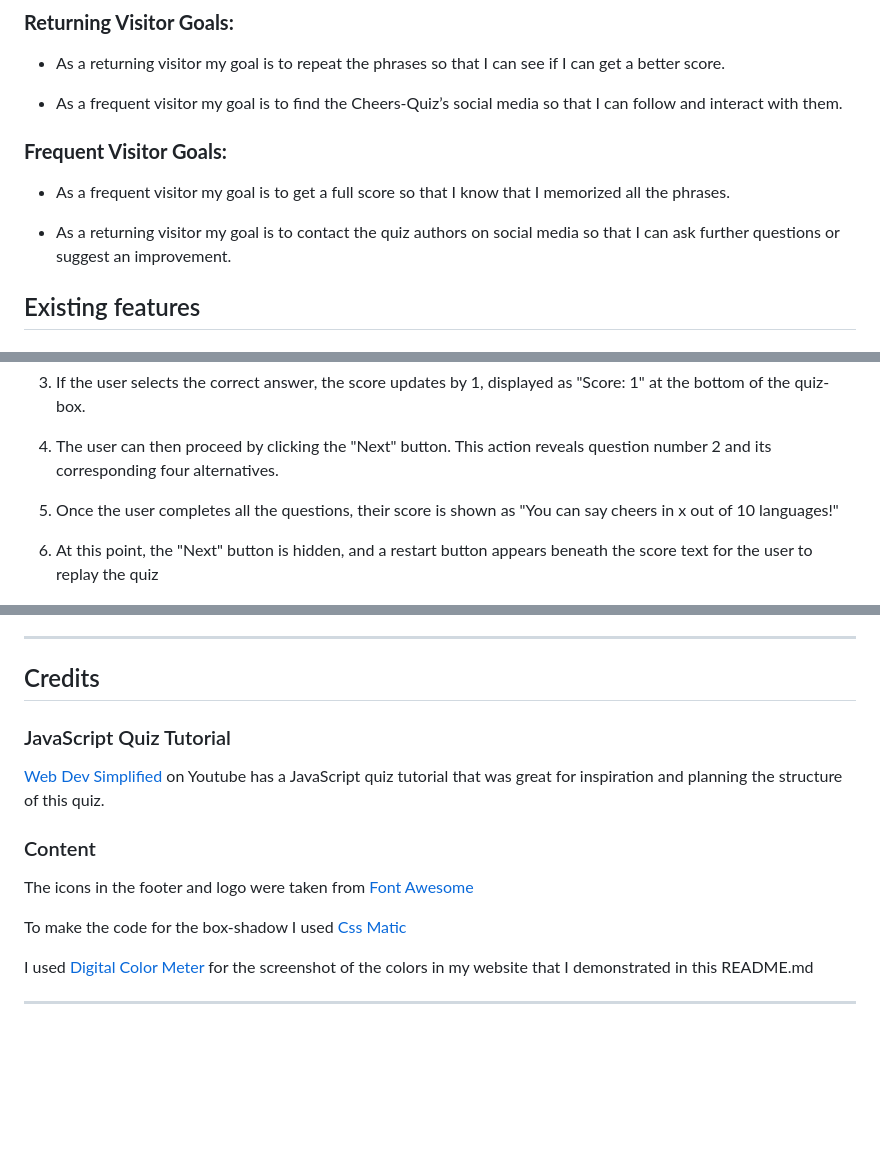
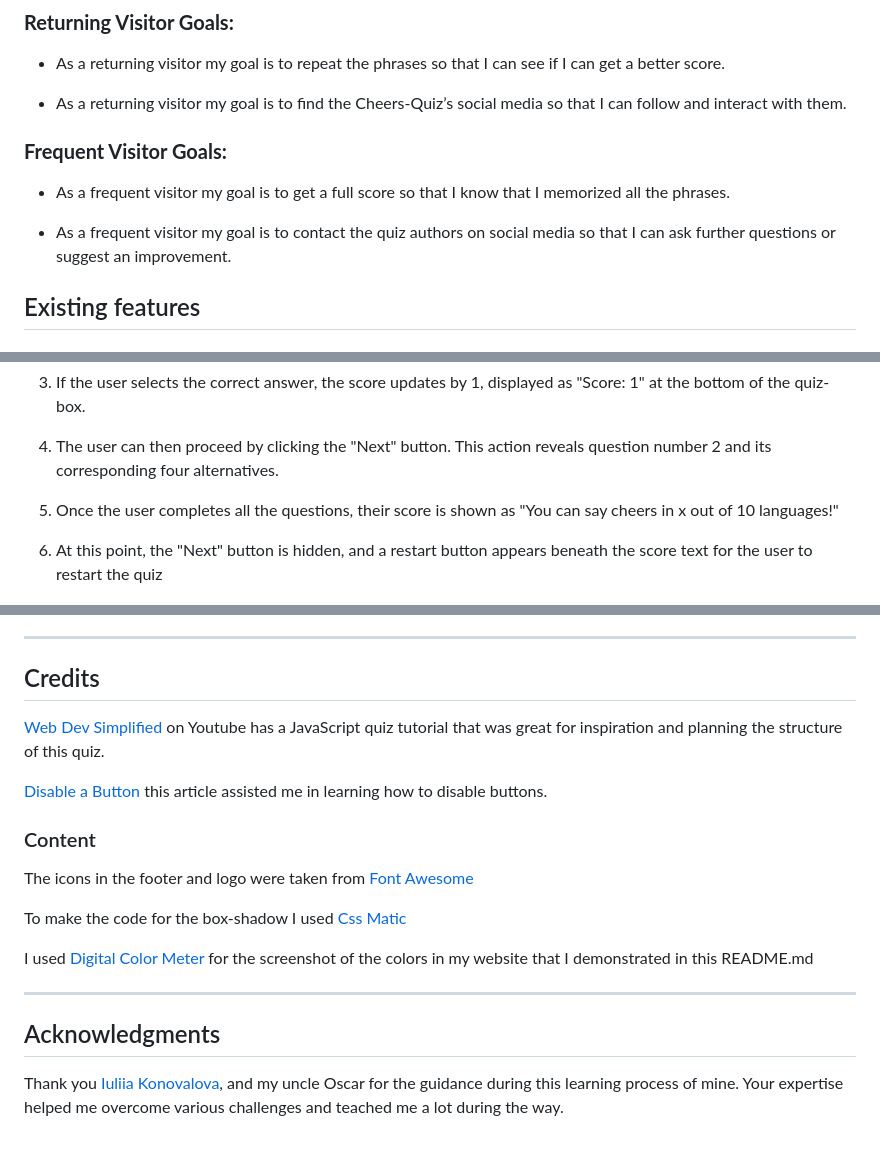
Before and after one commit to bianca9901/cheers-quiz, a Markdown page: README.md, 3 parts joined by grey strips. Drawn GitHub-style; blank space fills up the shorter version.

Commit message:
Fix spelling errors in README.md

```diff
--- a/README.md
+++ b/README.md
@@ -24,14 +24,14 @@ The site can be accessed by this [link](https://bianca9901.github.io/cheers-quiz
 
 * As a returning visitor my goal is to repeat the phrases so that I can see if I can get a better score.
 
-* As a frequent visitor my goal is to find the Cheers-Quiz’s social media so that I can follow and interact with them.
+* As a returning visitor my goal is to find the Cheers-Quiz’s social media so that I can follow and interact with them.
 
 
 ### **Frequent Visitor Goals:**
 
 * As a frequent visitor my goal is to get a full score so that I know that I memorized all the phrases.
 
-* As a returning visitor my goal is to contact the quiz authors on social media so that I can ask further questions or suggest an improvement.
+* As a frequent visitor my goal is to contact the quiz authors on social media so that I can ask further questions or suggest an improvement.
 
 
 ## Existing features
@@ -57,7 +57,7 @@ The site can be accessed by this [link](https://bianca9901.github.io/cheers-quiz
 
 5. Once the user completes all the questions, their score is shown as "You can say cheers in x out of 10 languages!"
 
-6. At this point, the "Next" button is hidden, and a restart button appears beneath the score text for the user to replay the quiz
+6. At this point, the "Next" button is hidden, and a restart button appears beneath the score text for the user to restart the quiz
 
 ![Quiz](documentation/images/thequiz.png)
 ![QuizScore](documentation/images/score-quiz.png)
@@ -210,9 +207,10 @@ How to make a local clone of this project.
 ---
 
 ## Credits
-### JavaScript Quiz Tutorial
+
  [Web Dev Simplified](https://www.youtube.com/watch?v=riDzcEQbX6k) on Youtube has a JavaScript quiz tutorial that was great for inspiration and planning the structure of this quiz.
 
+[Disable a Button]('https://www.scaler.com/topics/javascript-disable-button/') this article assisted me in learning how to disable buttons.
 
 ### Content
 The icons in the footer and logo were taken from [Font Awesome](https://fontawesome.com/)
@@ -222,3 +220,6 @@ To make the code for the box-shadow I used [Css Matic](https://www.cssmatic.com/
 I used [Digital Color Meter](https://support.apple.com/sv-se/guide/digital-color-meter/welcome/mac) for the screenshot of the colors in my website that I demonstrated in this README.md
 
 ---
+## Acknowledgments
+
+Thank you [Iuliia Konovalova](https://github.com/IuliiaKonovalova), and my uncle Oscar for the guidance during this learning process of mine. Your expertise helped me overcome various challenges and teached me a lot during the way.
```
Also changed, not shown: other parts of README.md (+1 -4 lines).
